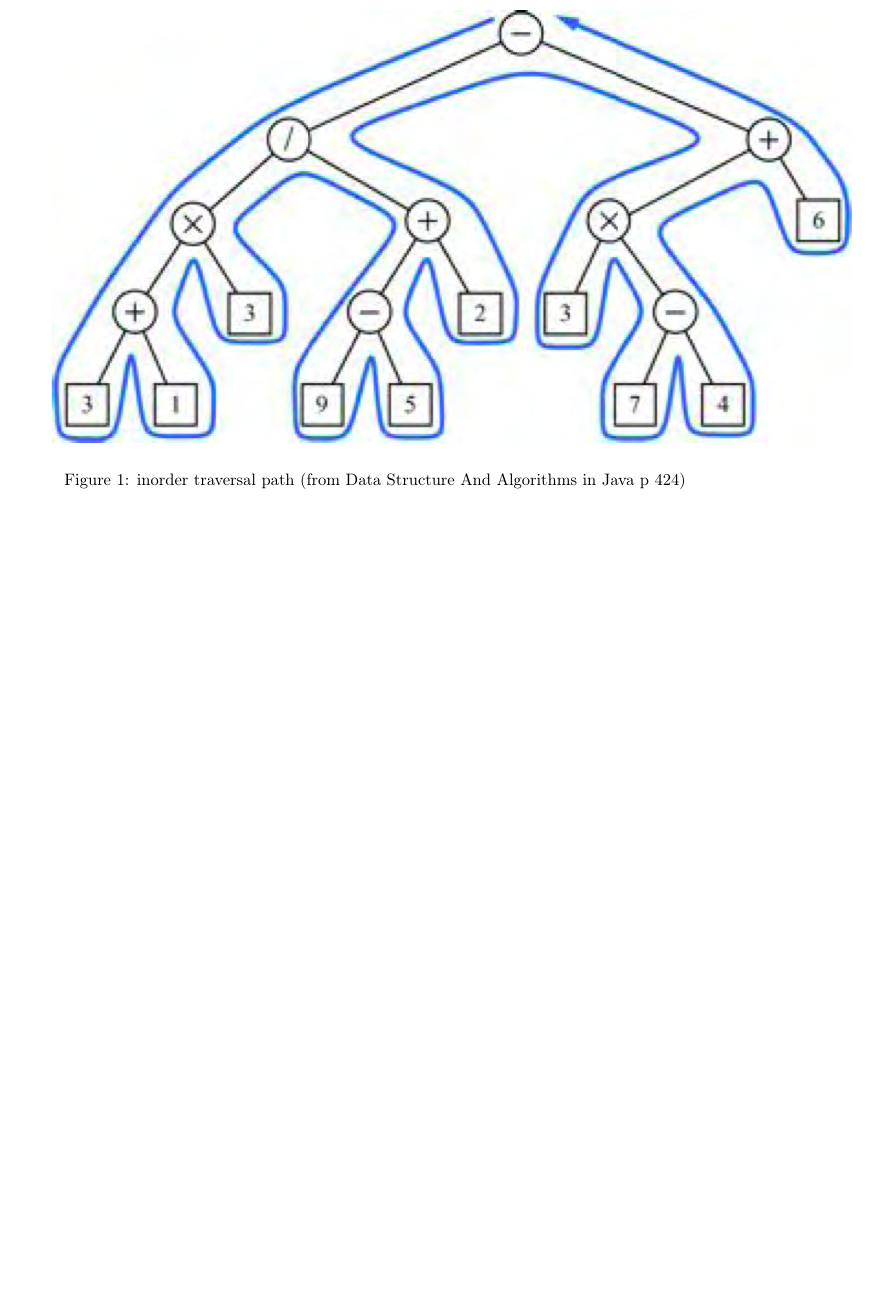
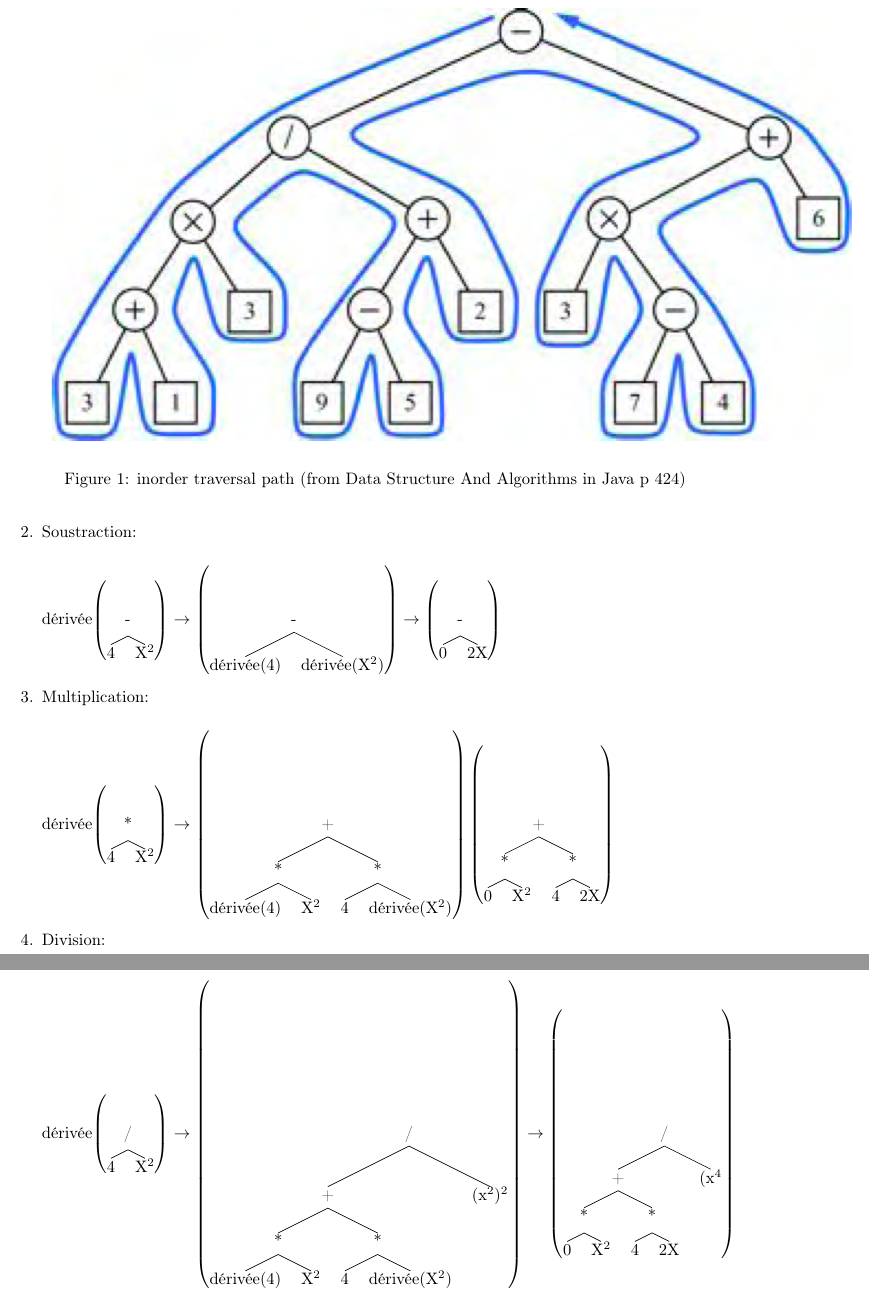
Before and after one commit to grynczel/Missions, a LaTeX document (rapport/Rapport.tex): part of page 7 of 7 before the commit and two parts of pages 7 and 8 of 8 after it, the two joined at a grey line, cut so that both start at the same text, the shorter picture padded with empty space. Compiled offline with pdfLaTeX.

Commit message:
6 et 9 finis

```diff
--- a/rapport/Rapport.tex
+++ b/rapport/Rapport.tex
@@ -146,4 +149,21 @@ Représentation des opérations de dérivation:
+\item Soustraction: \\
 
+dérivée$\left( \Tree[.- 4 X^2 ] \right) \rightarrow \left( \Tree[.- dérivée(4) dérivée(X^2) ] \right) \rightarrow \left( \Tree[.- 0 2X ] \right) $
 
+\item Multiplication: \\
+
+dérivée$\left( \Tree[.* 4 X^2 ] \right) \rightarrow
+\left( \Tree[.+ [.* dérivée(4) X^2 ] [.* 4 dérivée(X^2) ] ] \right)
+\left( \Tree[.+ [.* 0 X^2 ] [.* 4 2X ] ] \right)
+ $
+
+\item Division:  \\
+
+dérivée$\left( \Tree[./ 4 X^2 ] \right) \rightarrow
+\left( \Tree[./ [.+ [.* dérivée(4) X^2 ] [.* 4 dérivée(X^2) ] ] (x^2)^2 ] \right) \rightarrow
+\left( \Tree[./ [.+ [.* 0 X^2 ] [.* 4 2X ] ] (x^4 ] \right)
+ $
+
+\end{enumerate}
 
 \end{document}
```
Also changed, not shown: rapport/Rapport.pdf, rapport/Rapport.tex (3 more changed lines), 2 other files.
